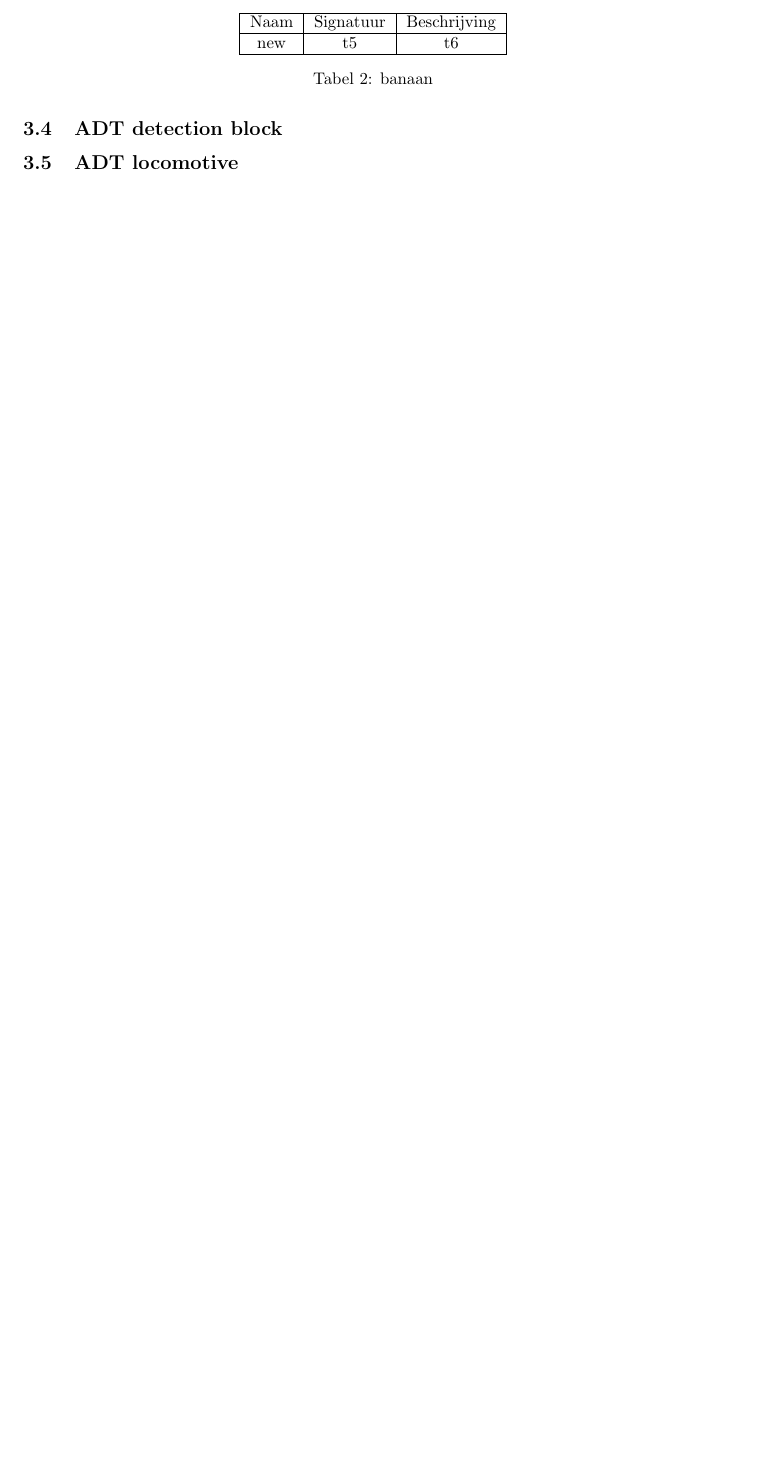
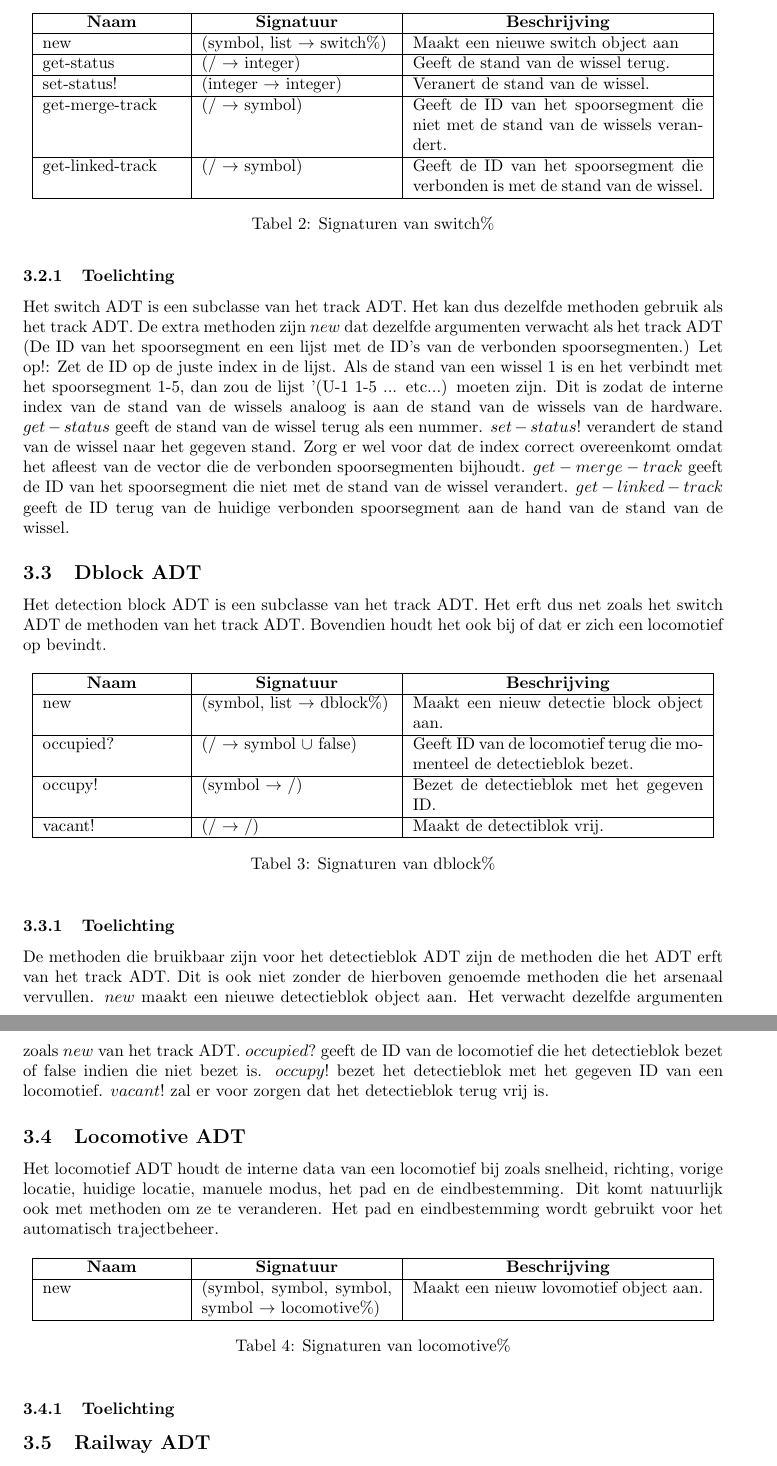
Before and after one commit to thebaconfate/PP2-project, a LaTeX document (Verslagen/Documentatie.tex): part of page 5 of 5 before the commit and two parts of pages 5 and 6 of 6 after it, the two joined at a grey line, cut so that both start at the same text, the shorter picture padded with empty space. The pictures show the PDF file Verslagen/Documentatie.pdf that the author committed with the source.

Commit message:
niew verslag

```diff
--- a/Verslagen/Documentatie.tex
+++ b/Verslagen/Documentatie.tex
@@ -79,3 +77,4 @@ gereserveerd is. De reservatiestand kan ook aangepast worden.
         \end{tabular}
         \caption{Signaturen van track\%}
 \end{table}
+\subsubsection{Toelichting}
@@ -90,16 +86,89 @@ de wissels bij, laat toe om deze stand te wijzigen en doet laat hetzelfde\\
+\subsection{Switch ADT}
+Het switch ADT erft de methoden van het Track ADT. Het zal dus bovenop de onderstaande
+methoden ook de methoden van het Track ADT bevatten. Het switch ADT houdt de
+stand van een wissel bij, welk spoorsegment verbonden is met de huidige stand en
+het staat toe om de stand te veranderen. \\
 \begin{table}[h!]
         \centering
-        \begin{tabular}{|c|c|c|}
+        \begin{tabular}{|p{2.9cm}|p{4cm}|p{6.1cm}|}
                 \hline
-                Naam & Signatuur & Beschrijving\\
+                \multicolumn{1}{|>{\centering\arraybackslash}p{2.9cm}|}{\textbf{Naam}}
+                & \multicolumn{1}{>{\centering\arraybackslash}p{4cm}|}{\textbf{Signatuur}}
+                   & \multicolumn{1}{>{\centering\arraybackslash}p{6.1cm}|}{\textbf{Beschrijving}}\\
                 \hline
-                new & t5 & t6\\
+                new & (symbol, list $\rightarrow$ switch\%) & Maakt een nieuwe switch object aan\\
+                \hline
+                get-status & (/ $\rightarrow$ integer) & Geeft de stand van de wissel terug. \\
+                \hline
+                set-status! & (integer $\rightarrow$ integer) & Veranert de stand van de wissel.  \\
+                \hline
+                get-merge-track & (/ $\rightarrow$ symbol) & Geeft de ID van het spoorsegment die niet met de stand
+                van de wissels verandert. \\
+                \hline
+                get-linked-track & (/ $\rightarrow$ symbol) & Geeft de ID van het spoorsegment die verbonden is met de stand
+                van de wissel. \\
                 \hline
         \end{tabular}
-        \caption{banaan}
+        \caption{Signaturen van switch\%}
 \end{table}
-\subsection{ADT detection block}
-
-\subsection{ADT locomotive}
-
-\subsection{ADT railway}
+\subsubsection{Toelichting}
+Het switch ADT is een subclasse van het track ADT. Het kan dus dezelfde methoden gebruik als het track ADT. De extra
+methoden zijn $new$ dat dezelfde argumenten verwacht als het track ADT (De ID van het spoorsegment en een lijst met de ID's van
+de verbonden spoorsegmenten.) Let op!: Zet de ID op de juste index in de lijst. Als de stand van een wissel 1 is en het verbindt
+met het spoorsegment 1-5, dan zou de lijst '(U-1 1-5 ... etc...) moeten zijn. Dit is zodat de interne index van de stand van de wissels analoog is aan
+de stand van de wissels van de hardware. $get-status$ geeft de stand van de wissel terug als een nummer.
+$set-status!$ verandert de stand van de wissel naar het gegeven stand.
+Zorg er wel voor dat de index correct overeenkomt omdat het afleest van de vector
+die de verbonden spoorsegmenten bijhoudt. $get-merge-track$ geeft de ID van het spoorsegment die niet met de stand
+van de wissel verandert. $get-linked-track$ geeft de ID terug van de huidige verbonden spoorsegment aan de hand van de stand
+van de wissel.
+\subsection{Dblock ADT}
+Het detection block ADT is een subclasse van het track ADT. Het erft dus net zoals
+het switch ADT de methoden van het track ADT. Bovendien houdt het ook bij of dat
+er zich een locomotief op bevindt.
+\begin{table}[h!]
+        \centering
+        \begin{tabular}{|p{2.9cm}|p{4cm}|p{6.1cm}|}
+                \hline
+                \multicolumn{1}{|>{\centering\arraybackslash}p{2.9cm}|}{\textbf{Naam}}
+                & \multicolumn{1}{>{\centering\arraybackslash}p{4cm}|}{\textbf{Signatuur}}
+                   & \multicolumn{1}{>{\centering\arraybackslash}p{6.1cm}|}{\textbf{Beschrijving}}\\
+                \hline
+                new & (symbol, list $\rightarrow$ dblock\%) & Maakt een nieuw detectie block object aan.\\
+                \hline
+                occupied? & (/ $\rightarrow$ symbol $\cup$ false) & Geeft ID van de locomotief terug die momenteel
+                de detectieblok bezet. \\
+                \hline
+                occupy! & (symbol $\rightarrow$ /) & Bezet de detectieblok met het gegeven ID.\\
+                \hline
+                vacant! & (/ $\rightarrow$ /) & Maakt de detectiblok vrij. \\
+                \hline
+        \end{tabular}
+        \caption{Signaturen van dblock\%}
+\end{table}
+\subsubsection{Toelichting}
+De methoden die bruikbaar zijn voor het detectieblok ADT zijn de methoden die het ADT erft van het track ADT.
+Dit is ook niet zonder de hierboven genoemde methoden die het arsenaal vervullen. $new$ maakt een nieuwe
+detectieblok object aan. Het verwacht dezelfde argumenten zoals $new$ van het track ADT. $occupied?$ geeft de ID van de locomotief die
+het detectieblok bezet of false indien die niet bezet is. $occupy!$ bezet het detectieblok met het gegeven ID van een locomotief.
+$vacant!$ zal er voor zorgen dat het detectieblok terug vrij is.
+\subsection{Locomotive ADT}
+Het locomotief ADT houdt de interne data van een locomotief bij zoals snelheid, richting, vorige locatie, huidige locatie, manuele modus,
+het pad en de eindbestemming. Dit komt natuurlijk ook met methoden om ze te veranderen.
+Het pad en eindbestemming wordt gebruikt voor het automatisch trajectbeheer.
+\begin{table}[h!]
+        \centering
+        \begin{tabular}{|p{2.9cm}|p{4cm}|p{6.1cm}|}
+                \hline
+                \multicolumn{1}{|>{\centering\arraybackslash}p{2.9cm}|}{\textbf{Naam}}
+                & \multicolumn{1}{>{\centering\arraybackslash}p{4cm}|}{\textbf{Signatuur}}
+                   & \multicolumn{1}{>{\centering\arraybackslash}p{6.1cm}|}{\textbf{Beschrijving}}\\
+                \hline
+                new & (symbol, symbol, symbol, symbol $\rightarrow$ locomotive\%) & Maakt een nieuw lovomotief object aan.\\
+                \hline
+        \end{tabular}
+        \caption{Signaturen van locomotive\%}
+\end{table}
+\subsubsection{Toelichting}
+\subsection{Railway ADT}
+\subsubsection{Toelichting}
```
Also changed, not shown: Verslagen/Documentatie.pdf, Verslagen/Documentatie.tex (22 more changed lines), 17 other files.
